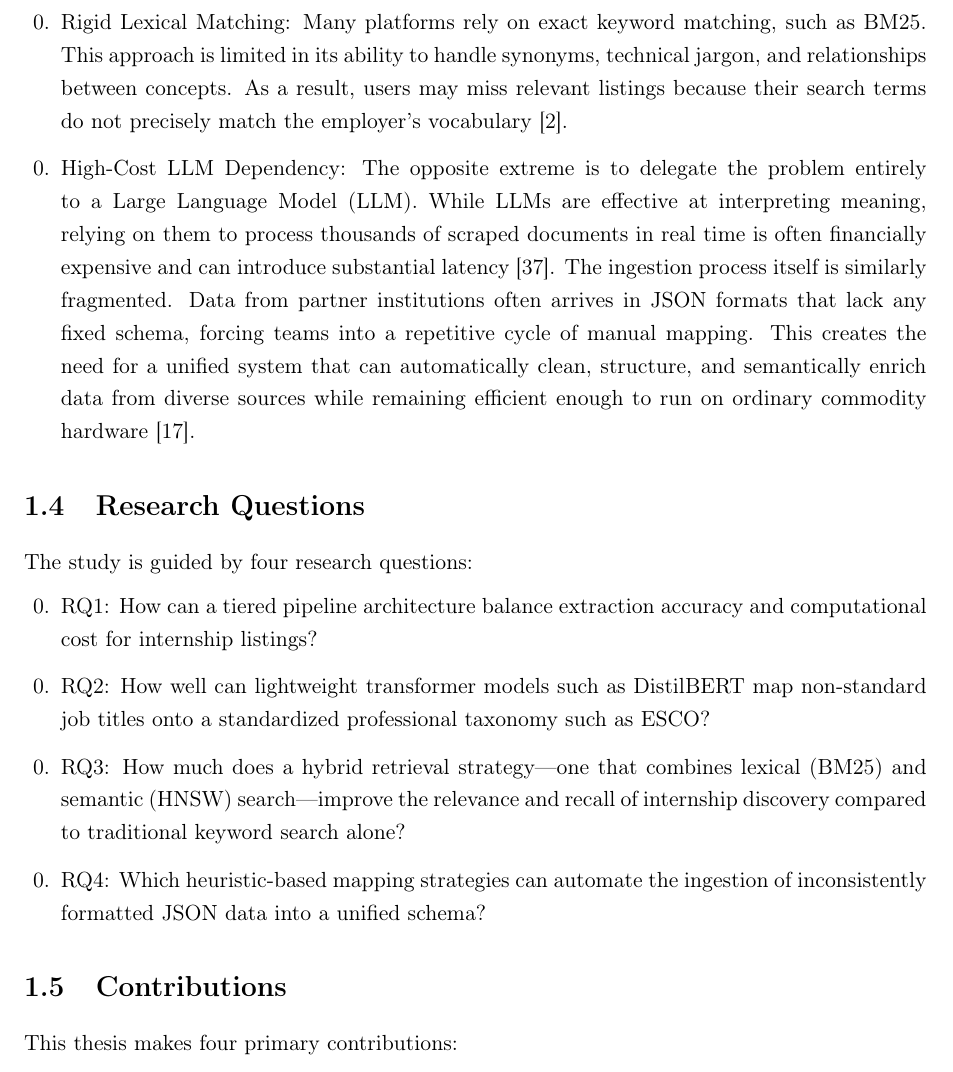
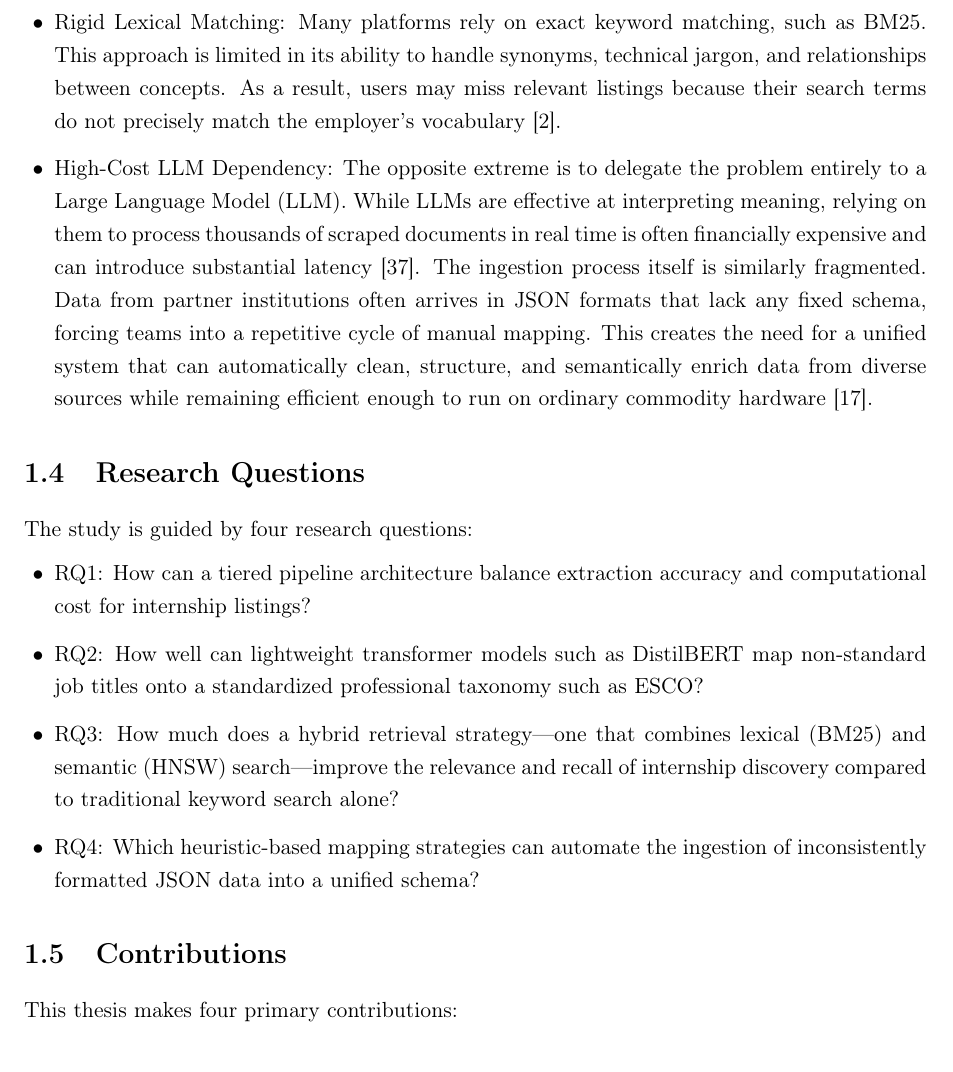
Before and after one commit to muadhbelkacem/c31, a LaTeX thesis (thesis.tex, which reads chapters/chapter1.tex): part of page 12 of 101, cut so that both start at the same text. Compiled offline with pdfLaTeX.

Commit message:
Chapter 1 Fix bullet points

```diff
--- a/chapters/chapter1.tex
+++ b/chapters/chapter1.tex
@@ -10,18 +10,18 @@ Over the last decade, internship discovery has been transformed by the digital s
 This thesis addresses two related problems in the ingestion and retrieval of internship data: the semantic gap and structural heterogeneity. Existing job-posting systems commonly follow one of two approaches, each of which creates limitations for the target use case:
 
 
-\begin{enumerate}[leftmargin=1.7em,itemsep=0.25em,topsep=0.25em]
+\begin{itemize}[leftmargin=1.4em,itemsep=0.25em,topsep=0.25em]
 
 \item Rigid Lexical Matching: Many platforms rely on exact keyword matching, such as BM25. This approach is limited in its ability to handle synonyms, technical jargon, and relationships between concepts. As a result, users may miss relevant listings because their search terms do not precisely match the employer's vocabulary [2].
 
 \item High-Cost LLM Dependency: The opposite extreme is to delegate the problem entirely to a Large Language Model (LLM). While LLMs are effective at interpreting meaning, relying on them to process thousands of scraped documents in real time is often financially expensive and can introduce substantial latency [37]. The ingestion process itself is similarly fragmented. Data from partner institutions often arrives in JSON formats that lack any fixed schema, forcing teams into a repetitive cycle of manual mapping. This creates the need for a unified system that can automatically clean, structure, and semantically enrich data from diverse sources while remaining efficient enough to run on ordinary commodity hardware [17].
 
-\end{enumerate}
+\end{itemize}
 \section{Research Questions}
 The study is guided by four research questions:
 
 
-\begin{enumerate}[leftmargin=1.7em,itemsep=0.25em,topsep=0.25em]
+\begin{itemize}[leftmargin=1.4em,itemsep=0.25em,topsep=0.25em]
 
 \item RQ1: How can a tiered pipeline architecture balance extraction accuracy and computational cost for internship listings?
 
@@ -31,7 +31,7 @@ The study is guided by four research questions:
 
 \item RQ4: Which heuristic-based mapping strategies can automate the ingestion of inconsistently formatted JSON data into a unified schema?
 
-\end{enumerate}
+\end{itemize}
 \section{Contributions}
 This thesis makes four primary contributions:
 
```
